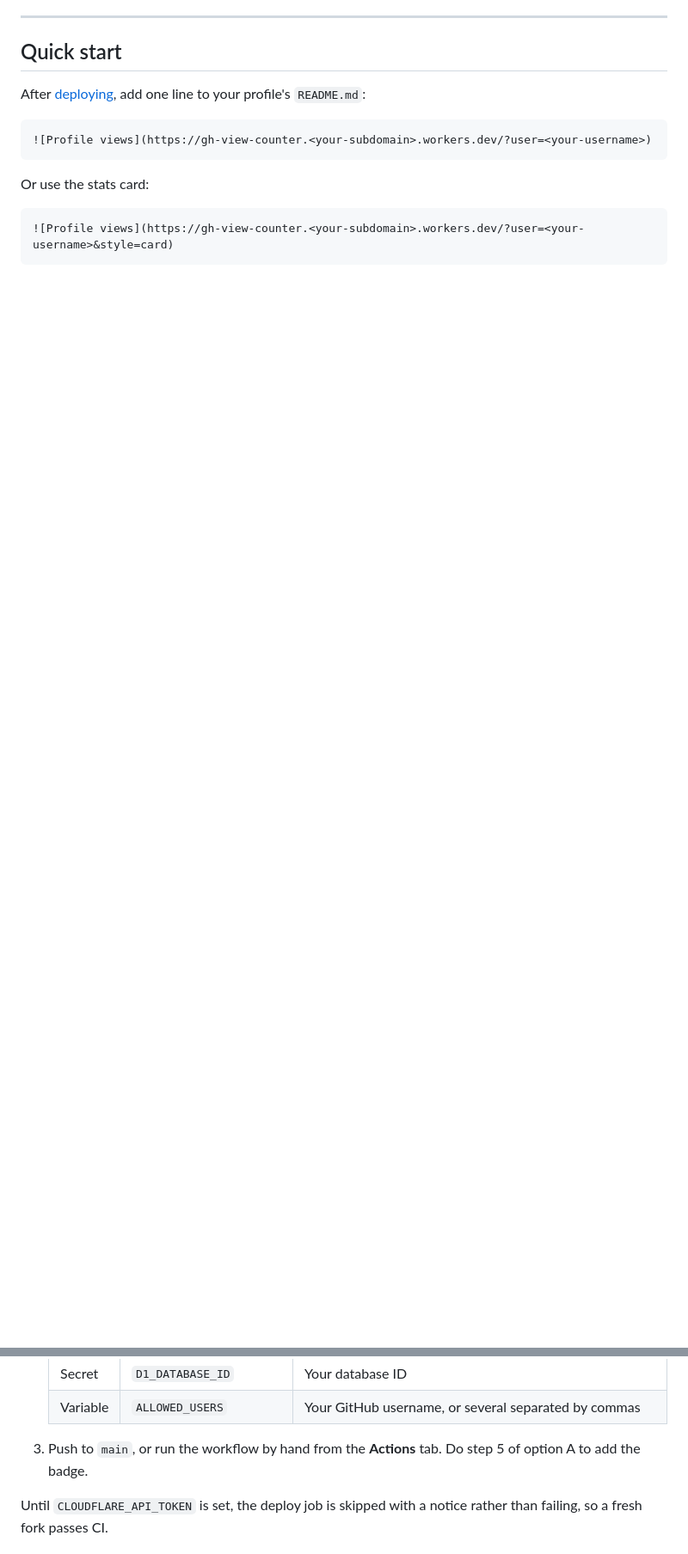
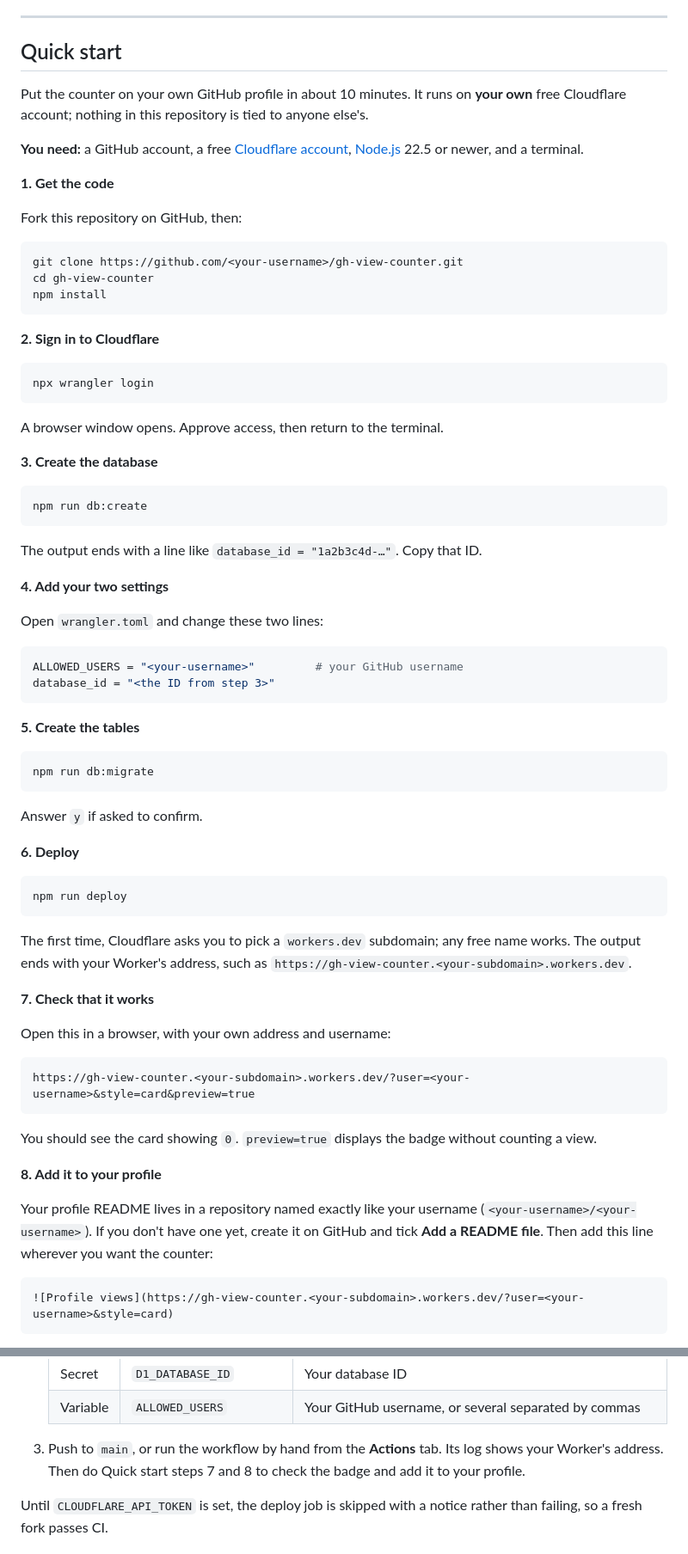
Before and after one commit to jashankish/gh-view-counter, a Markdown page: README.md, 2 parts joined by grey strips. Shown at 86% size. GitHub-like rendering; blank space fills up the shorter version.

Commit message:
Turn Quick start into a step-by-step setup guide with troubleshooting

````diff
--- a/README.md
+++ b/README.md
@@ -47,13 +47,74 @@ The badge can be a slim pill or a small card that also shows today's visits and
 
 ## Quick start
 
-After [deploying](#deploy), add one line to your profile's `README.md`:
+Put the counter on your own GitHub profile in about 10 minutes. It runs on **your own** free Cloudflare account; nothing in this repository is tied to anyone else's.
 
-```markdown
-![Profile views](https://gh-view-counter.<your-subdomain>.workers.dev/?user=<your-username>)
+**You need:** a GitHub account, a free [Cloudflare account](https://dash.cloudflare.com/sign-up), [Node.js](https://nodejs.org) 22.5 or newer, and a terminal.
+
+**1. Get the code**
+
+Fork this repository on GitHub, then:
+
+```bash
+git clone https://github.com/<your-username>/gh-view-counter.git
+cd gh-view-counter
+npm install
 ```
 
-Or use the stats card:
+**2. Sign in to Cloudflare**
+
+```bash
+npx wrangler login
+```
+
+A browser window opens. Approve access, then return to the terminal.
+
+**3. Create the database**
+
+```bash
+npm run db:create
+```
+
+The output ends with a line like `database_id = "1a2b3c4d-…"`. Copy that ID.
+
+**4. Add your two settings**
+
+Open `wrangler.toml` and change these two lines:
+
+```toml
+ALLOWED_USERS = "<your-username>"         # your GitHub username
+database_id = "<the ID from step 3>"
+```
+
+**5. Create the tables**
+
+```bash
+npm run db:migrate
+```
+
+Answer `y` if asked to confirm.
+
+**6. Deploy**
+
+```bash
+npm run deploy
+```
+
+The first time, Cloudflare asks you to pick a `workers.dev` subdomain; any free name works. The output ends with your Worker's address, such as `https://gh-view-counter.<your-subdomain>.workers.dev`.
+
+**7. Check that it works**
+
+Open this in a browser, with your own address and username:
+
+```
+https://gh-view-counter.<your-subdomain>.workers.dev/?user=<your-username>&style=card&preview=true
+```
+
+You should see the card showing `0`. `preview=true` displays the badge without counting a view.
+
+**8. Add it to your profile**
+
+Your profile README lives in a repository named exactly like your username (`<your-username>/<your-username>`). If you don't have one yet, create it on GitHub and tick **Add a README file**. Then add this line wherever you want the counter:
 
 ```markdown
 ![Profile views](https://gh-view-counter.<your-subdomain>.workers.dev/?user=<your-username>&style=card)
@@ -504,7 +544,7 @@ If you publish your copy of the repository, decide whether you're comfortable co
    | Secret | `D1_DATABASE_ID` | Your database ID |
    | Variable | `ALLOWED_USERS` | Your GitHub username, or several separated by commas |
 
-3. Push to `main`, or run the workflow by hand from the **Actions** tab. Do step 5 of option A to add the badge.
+3. Push to `main`, or run the workflow by hand from the **Actions** tab. Its log shows your Worker's address. Then do Quick start steps 7 and 8 to check the badge and add it to your profile.
 
 Until `CLOUDFLARE_API_TOKEN` is set, the deploy job is skipped with a notice rather than failing, so a fresh fork passes CI.
 
````
Also changed, not shown: other parts of README.md (+18 -39 lines).
